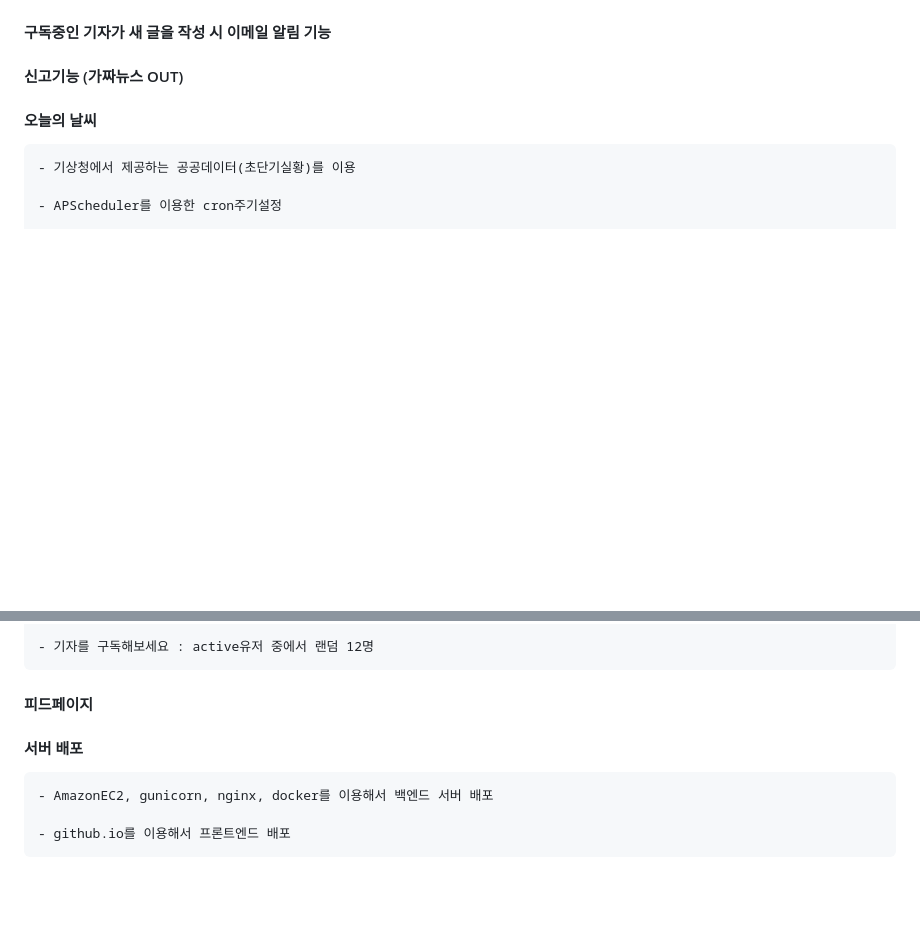
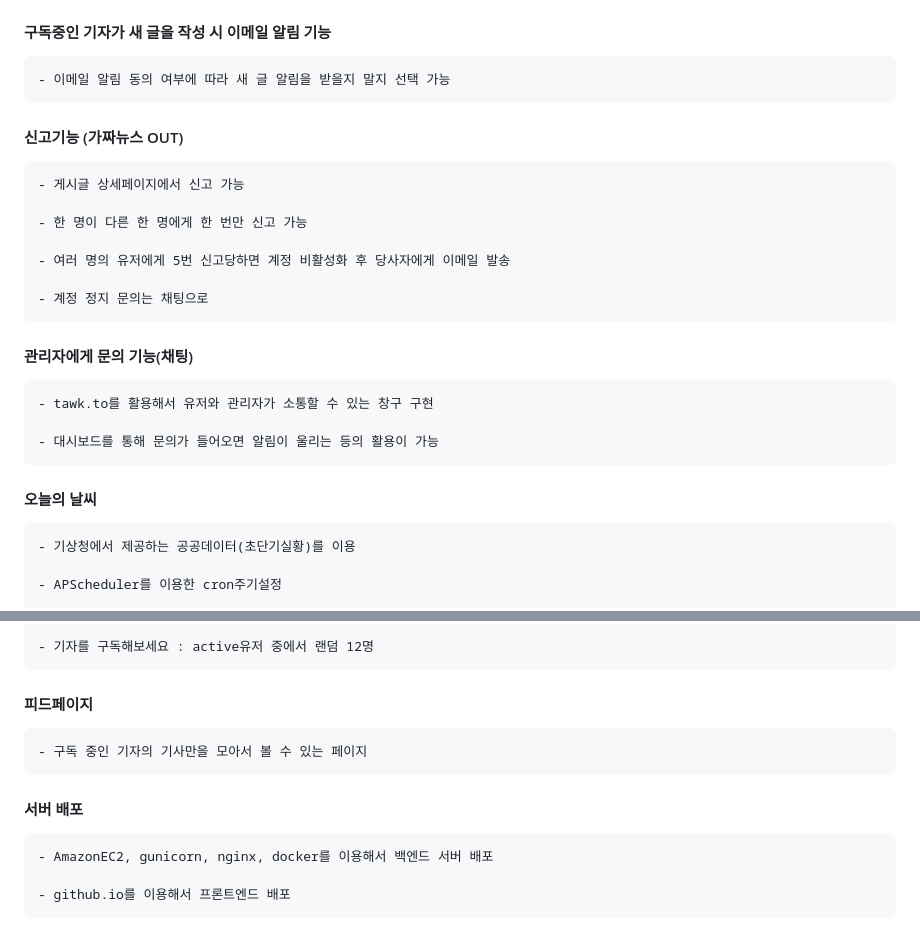
Before and after one commit to hyun1437/nuriggun_front, a Markdown page: README.md, 2 parts joined by grey strips. Drawn GitHub-style; blank space fills up the shorter version.

```diff
--- a/README.md
+++ b/README.md
@@ -145,5 +198,23 @@ https://www.erdcloud.com/d/3tcCZcvpMsZR3kF99
 #### 구독중인 기자가 새 글을 작성 시 이메일 알림 기능
+
+    - 이메일 알림 동의 여부에 따라 새 글 알림을 받을지 말지 선택 가능
+
 #### 신고기능 (가짜뉴스 OUT)
+
+    - 게시글 상세페이지에서 신고 가능
+
+    - 한 명이 다른 한 명에게 한 번만 신고 가능
+
+    - 여러 명의 유저에게 5번 신고당하면 계정 비활성화 후 당사자에게 이메일 발송
+
+    - 계정 정지 문의는 채팅으로
+
+#### 관리자에게 문의 기능(채팅)
+
+    - tawk.to를 활용해서 유저와 관리자가 소통할 수 있는 창구 구현
+
+    - 대시보드를 통해 문의가 들어오면 알림이 울리는 등의 활용이 가능
+
 #### 오늘의 날씨
 
     - 기상청에서 제공하는 공공데이터(초단기실황)를 이용
@@ -164,7 +235,10 @@ https://www.erdcloud.com/d/3tcCZcvpMsZR3kF99
 
 #### 피드페이지
 
+    - 구독 중인 기자의 기사만을 모아서 볼 수 있는 페이지
+
 #### 서버 배포
+
     - AmazonEC2, gunicorn, nginx, docker를 이용해서 백엔드 서버 배포
 
     - github.io를 이용해서 프론트엔드 배포
```
Also changed, not shown: other parts of README.md (+57 -4 lines).
